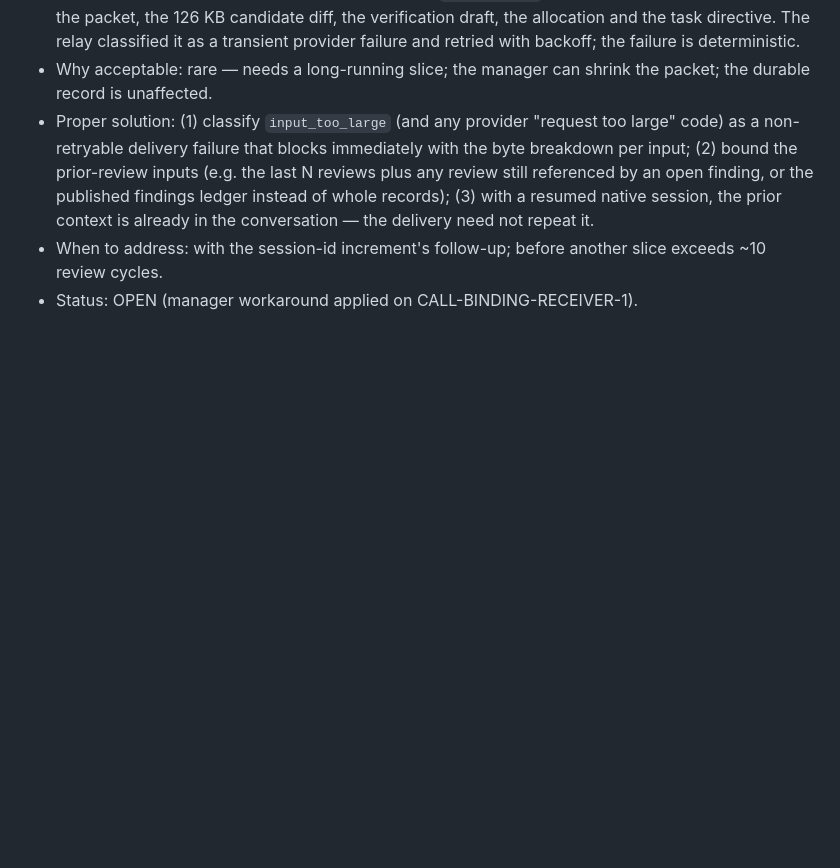
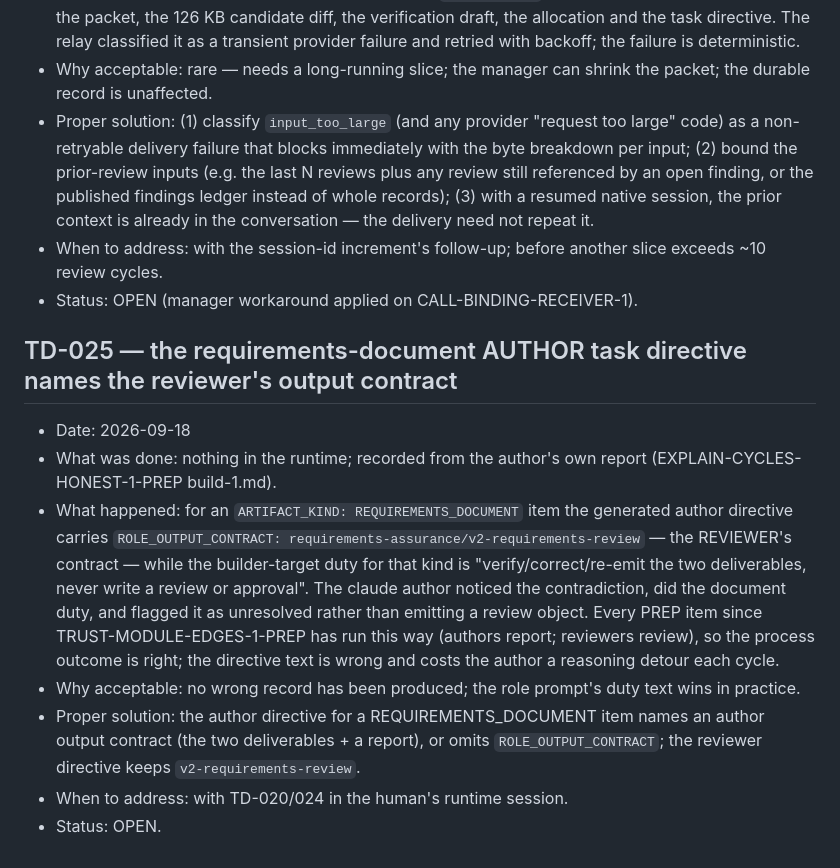
Before and after one commit to andreirx/agent-manager, a Markdown page: docs/TECH-DEBT.md, the part around the change. Rendered like a GitHub page; blank space fills up the shorter version.

Commit message:
TD-025: the requirements-document author directive names the reviewer's output contract (author flagged it on EXPLAIN-CYCLES-HONEST-1-PREP)
Co-Authored-By: Claude Fable 5.1 <noreply@anthropic.com>

```diff
--- a/docs/TECH-DEBT.md
+++ b/docs/TECH-DEBT.md
@@ -802,3 +802,19 @@ while another live run holds it.
   (3) with a resumed native session, the prior context is already in the conversation — the delivery need not repeat it.
 - When to address: with the session-id increment's follow-up; before another slice exceeds ~10 review cycles.
 - Status: OPEN (manager workaround applied on CALL-BINDING-RECEIVER-1).
+
+## TD-025 — the requirements-document AUTHOR task directive names the reviewer's output contract
+
+- Date: 2026-09-18
+- What was done: nothing in the runtime; recorded from the author's own report (EXPLAIN-CYCLES-HONEST-1-PREP build-1.md).
+- What happened: for an `ARTIFACT_KIND: REQUIREMENTS_DOCUMENT` item the generated author directive carries
+  `ROLE_OUTPUT_CONTRACT: requirements-assurance/v2-requirements-review` — the REVIEWER's contract — while the builder-target
+  duty for that kind is "verify/correct/re-emit the two deliverables, never write a review or approval". The claude author
+  noticed the contradiction, did the document duty, and flagged it as unresolved rather than emitting a review object. Every
+  PREP item since TRUST-MODULE-EDGES-1-PREP has run this way (authors report; reviewers review), so the process outcome is
+  right; the directive text is wrong and costs the author a reasoning detour each cycle.
+- Why acceptable: no wrong record has been produced; the role prompt's duty text wins in practice.
+- Proper solution: the author directive for a REQUIREMENTS_DOCUMENT item names an author output contract (the two
+  deliverables + a report), or omits `ROLE_OUTPUT_CONTRACT`; the reviewer directive keeps `v2-requirements-review`.
+- When to address: with TD-020/024 in the human's runtime session.
+- Status: OPEN.
```
